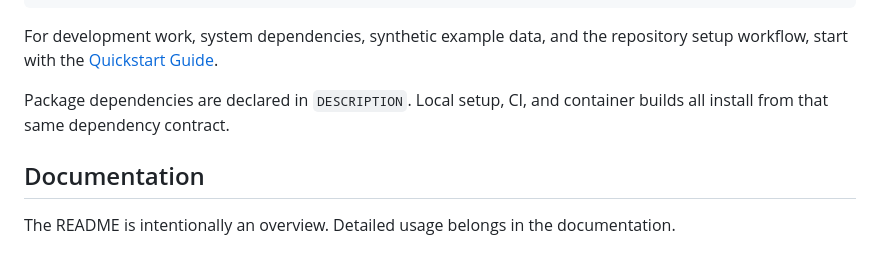
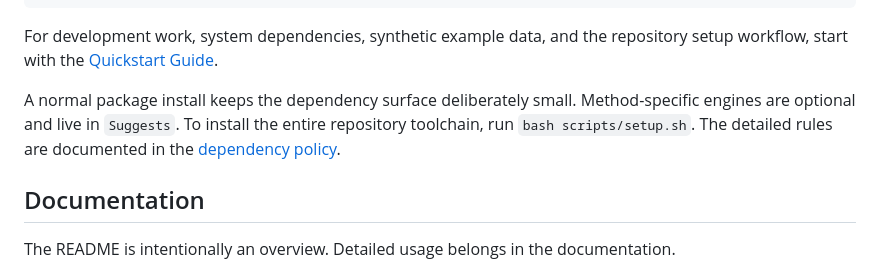
Before and after one commit to DiogoRibeiro7/health-data-science, a Markdown page: README.md, the part around the change. GitHub-like rendering.

Commit message:
docs: explain core and optional installs

```diff
--- a/README.md
+++ b/README.md
@@ -161,8 +161,10 @@ For development work, system dependencies, synthetic example data, and the
 repository setup workflow, start with the
 [Quickstart Guide](docs/quickstart.md).
 
-Package dependencies are declared in `DESCRIPTION`. Local setup, CI, and
-container builds all install from that same dependency contract.
+A normal package install keeps the dependency surface deliberately small.
+Method-specific engines are optional and live in `Suggests`. To install the
+entire repository toolchain, run `bash scripts/setup.sh`. The detailed rules
+are documented in the [dependency policy](docs/dependencies.md).
 
 ## Documentation
 
```
